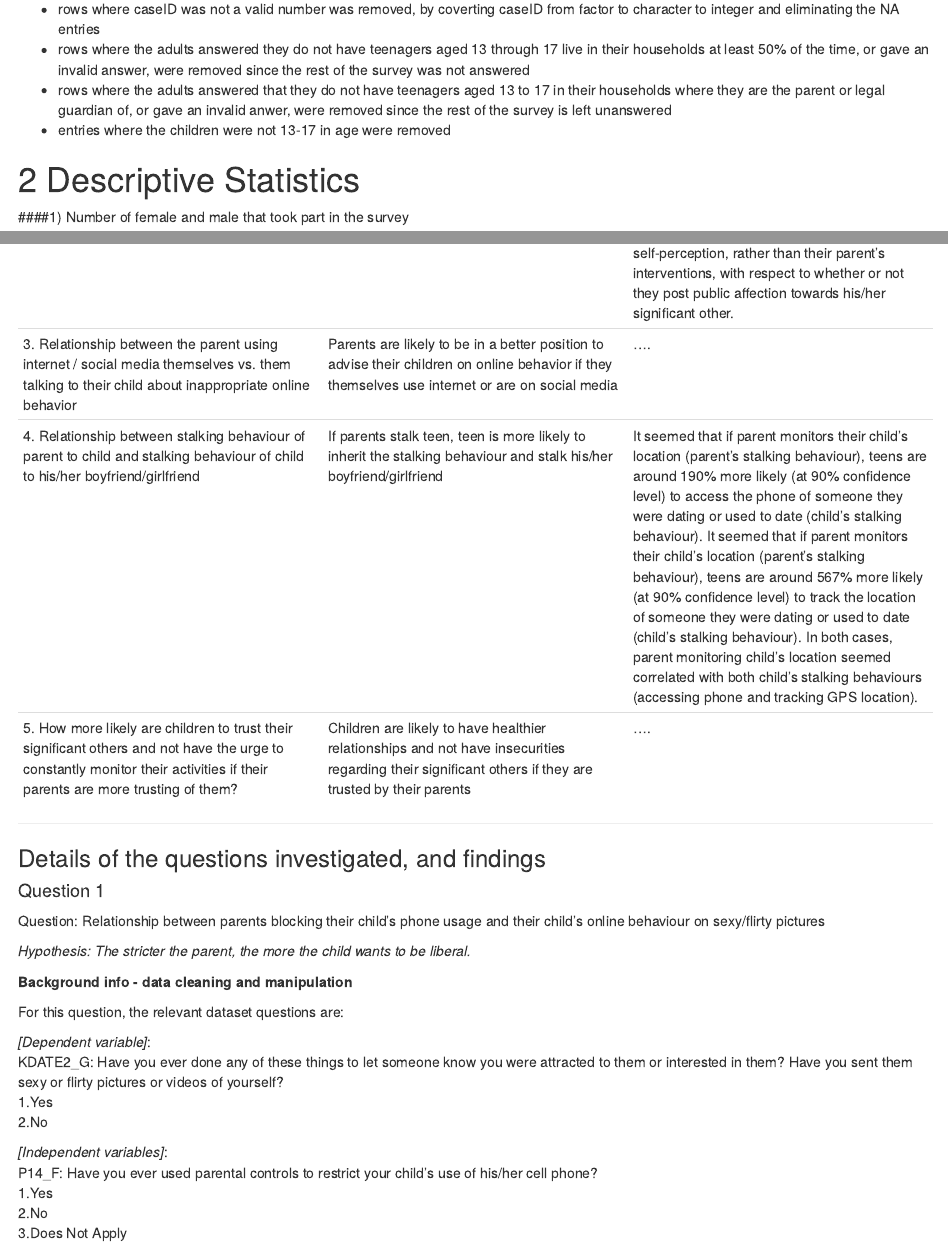
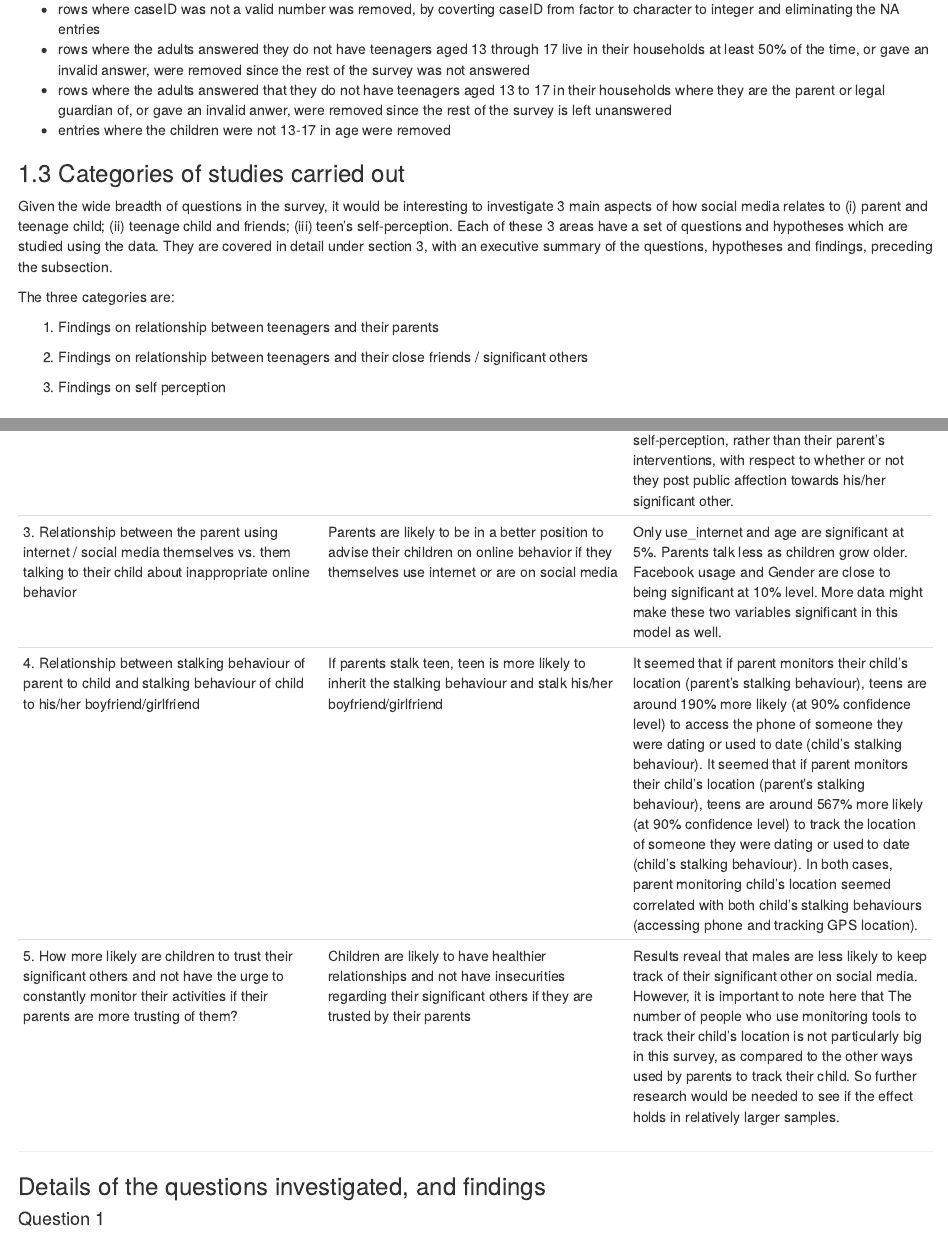
Before and after one commit to tatlchri/MSF-GroupProject, an R Markdown document (RProjectTeam3FINAL.Rmd): the page in a window 1100 px wide, from 540 px down, and a second part further down, joined at a grey line. Rendered offline with R 4.5, knitr and Pandoc, with nearby package versions.

Commit message:
Updated executive summary for section 3.1

````diff
--- a/RProjectTeam3FINAL.Rmd
+++ b/RProjectTeam3FINAL.Rmd
@@ -81,6 +81,18 @@ save(survey_data, file = 'cleaned_data.Rdata')
 # But with a merged Rmd file, this is not needed
 ```
 
+### 1.3 Categories of studies carried out
+
+Given the wide breadth of questions in the survey, it would be interesting to investigate 3 main aspects of how social media relates to (i) parent and teenage child; (ii) teenage child and friends; (iii) teen's self-perception.  Each of these 3 areas have a set of questions and hypotheses which are studied using the data. They are covered in detail under section 3, with an executive summary of the questions, hypotheses and findings, preceding the subsection.
+
+The three categories are:
+
+1. Findings on relationship between teenagers and their parents
+
+2. Findings on relationship between teenagers and their close friends / significant others
+
+3. Findings on self perception
+
 # 2 Descriptive Statistics
 
 ```{r setup, include=FALSE}
@@ -188,9 +200,9 @@ Question                               |  Hypothesis   |  Findings
 -------------------------------------  |  ------------------------------------- | -------------------------------------
 1. Relationship between parents blocking their child's phone usage and their child's online behaviour on sexy/flirty pictures   |  If teens are rebellious, then the stricter the parent, the more the child wants to be liberal and may be more inclined to send flirty pictures | The regression results suggest that if parents took away their child's cell phone or internet privileges as punishment, the teen is 169% more likely to send sexy or flirty pictures or videos of themselves. There is no statistically significant effect of other parent's strict behaviours: parent using parental controls to restrict child's use of his/her cell phone, and limiting the amount of time or times of day when child can go online
 2.	Relationship on whether children self-censor their posts if they are friends with parents on social media   |   Teens whose parents are friends with them on social media will likely not post details of their relationship online  | There was no statiscally significant evidence to show that whether the parent was connected to their child on social media had an impact on child posting public affection for their significant other (proxy of whether child self-censors their posts). Upon adding more variables to the regression, the regression suggests that teens feeling pressure to only post content that makes them look good to others, were around 90% ("Yes, a little pressure") to 214% ("Yes, a lot pressure") more likely to post public affection towards his/her significant other. There is no significant statistical evidence to show that various teen's parent's behaviours (connecting with child on social media, being friends on Facebook, and checking child's social media profile) have an effect on teen's public affection behaviour.  This seems to suggest that teens are more influenced by their self-perception, rather than their parent's interventions, with respect to whether or not they post public affection towards his/her significant other.
-3. Relationship between the parent using internet / social media themselves vs. them talking to their child about inappropriate online behavior | Parents are likely to be in a better position to advise their children on online behavior if they themselves use internet or are on social media | ....
+3. Relationship between the parent using internet / social media themselves vs. them talking to their child about inappropriate online behavior | Parents are likely to be in a better position to advise their children on online behavior if they themselves use internet or are on social media | Only use_internet and age are significant at 5%. Parents talk less as children grow older. Facebook usage and Gender are close to being significant at 10% level. More data might make these two variables significant in this model as well.
 4.	Relationship between stalking behaviour of parent to child and stalking behaviour of child to his/her boyfriend/girlfriend |  If parents stalk teen, teen is more likely to inherit the stalking behaviour and stalk his/her boyfriend/girlfriend | It seemed that if parent monitors their child's location (parent's stalking behaviour), teens are around 190% more likely (at 90% confidence level) to access the phone of someone they were dating or used to date (child's stalking behaviour).  It seemed that if parent monitors their child's location (parent's stalking behaviour), teens are around 567% more likely (at 90% confidence level) to track the location of someone they were dating or used to date (child's stalking behaviour).  In both cases, parent monitoring child's location seemed correlated with both child's stalking behaviours (accessing phone and tracking GPS location).
-5. How more likely are children to trust their significant others and not have the urge to constantly monitor their activities if their parents are more trusting of them? | Children are likely to have healthier relationships and not have insecurities regarding their significant others if they are trusted by their parents | ....
+5. How more likely are children to trust their significant others and not have the urge to constantly monitor their activities if their parents are more trusting of them? | Children are likely to have healthier relationships and not have insecurities regarding their significant others if they are trusted by their parents | Results reveal that males are less likely to keep track of their significant other on social media. However, it is important to note here that The number of people who use monitoring tools to track their child's location is not particularly big in this survey, as compared to the other ways used by parents to track their child. So further research would be needed to see if the effect holds in relatively larger samples.
 
 
 ***
````
Also changed, not shown: RProjectTeam3FINAL.Rmd (4 more changed lines).
